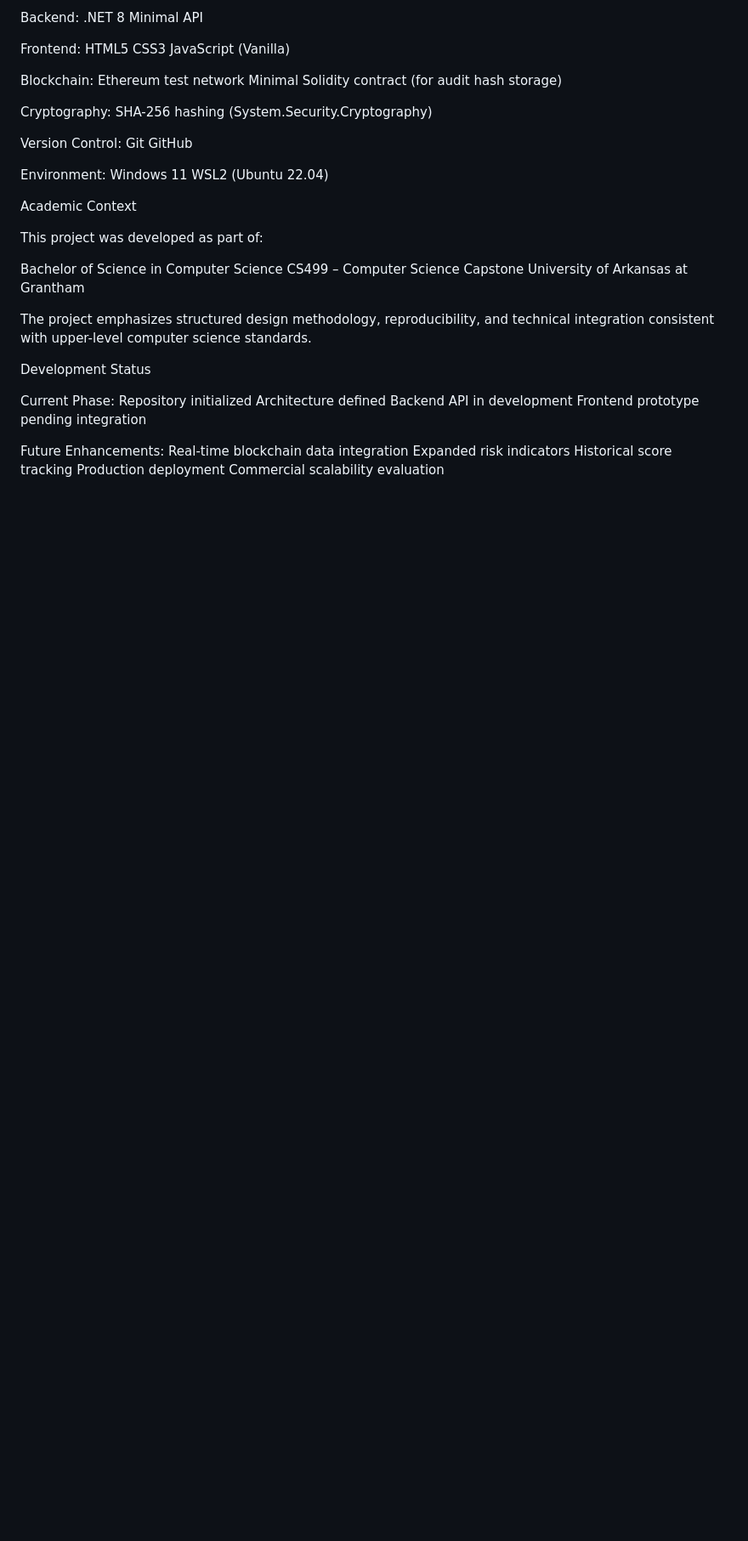
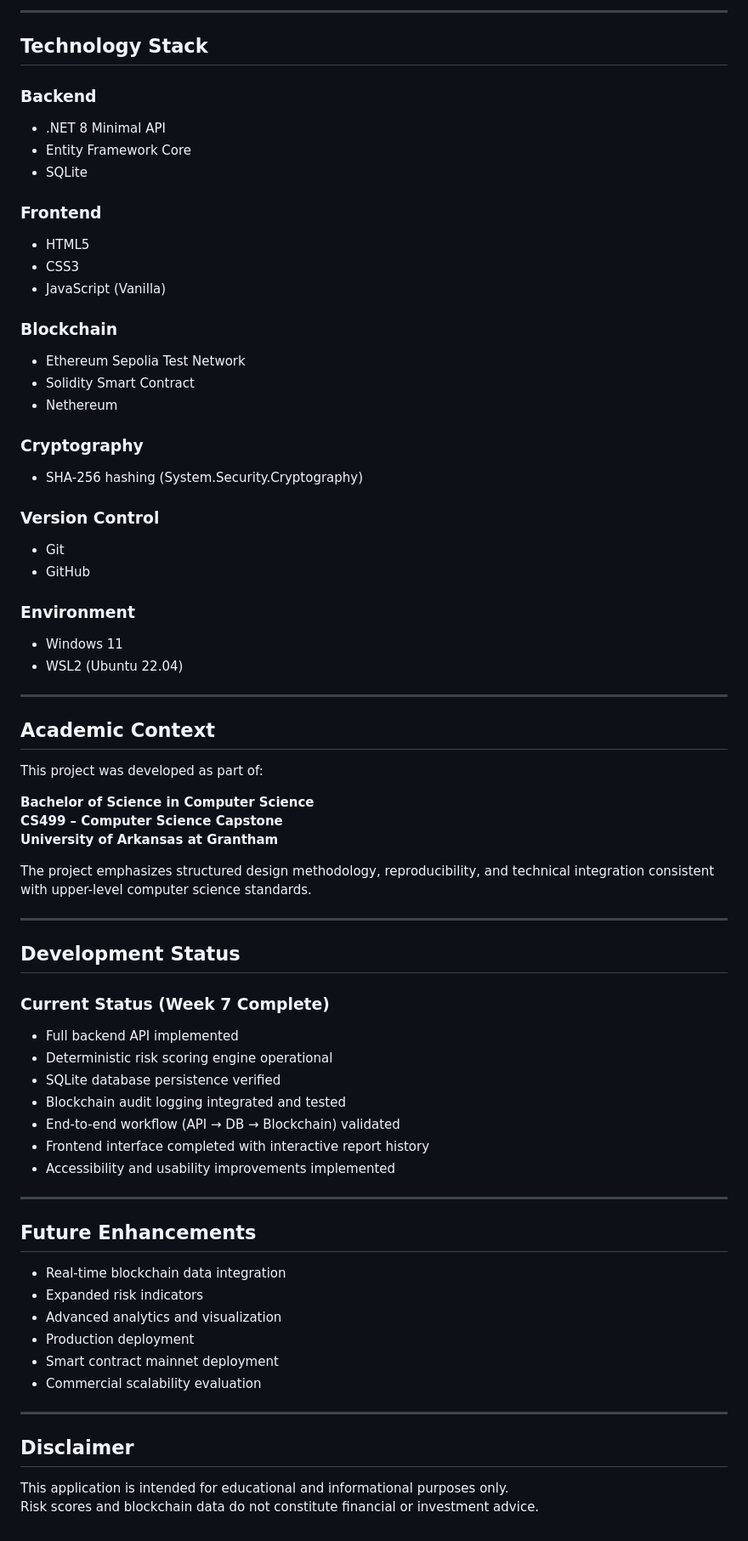
Before and after one commit to gitgirl0100/clearrisk-audit, a Markdown page: README.md, the part around one of its changes. Shown at 85% size. GitHub-like rendering; blank space fills up the shorter version.

Commit message:
Update README for Week 7 completion and full system implementation

```diff
--- a/README.md
+++ b/README.md
@@ -60,48 +81,74 @@ Technology Stack
 
-Backend:
-.NET 8 Minimal API
+---
 
-Frontend:
-HTML5
-CSS3
-JavaScript (Vanilla)
+## Technology Stack
 
-Blockchain:
-Ethereum test network
-Minimal Solidity contract (for audit hash storage)
+### Backend
+- .NET 8 Minimal API
+- Entity Framework Core
+- SQLite
 
-Cryptography:
-SHA-256 hashing (System.Security.Cryptography)
+### Frontend
+- HTML5
+- CSS3
+- JavaScript (Vanilla)
 
-Version Control:
-Git
-GitHub
+### Blockchain
+- Ethereum Sepolia Test Network
+- Solidity Smart Contract
+- Nethereum
 
-Environment:
-Windows 11
-WSL2 (Ubuntu 22.04)
+### Cryptography
+- SHA-256 hashing (System.Security.Cryptography)
 
-Academic Context
+### Version Control
+- Git
+- GitHub
+
+### Environment
+- Windows 11
+- WSL2 (Ubuntu 22.04)
+
+---
+
+## Academic Context
 
 This project was developed as part of:
 
-Bachelor of Science in Computer Science
-CS499 – Computer Science Capstone
-University of Arkansas at Grantham
+**Bachelor of Science in Computer Science**
+**CS499 – Computer Science Capstone**
+**University of Arkansas at Grantham**
 
 The project emphasizes structured design methodology, reproducibility, and technical integration consistent with upper-level computer science standards.
 
-Development Status
+---
 
-Current Phase:
-Repository initialized
-Architecture defined
-Backend API in development
-Frontend prototype pending integration
+## Development Status
 
-Future Enhancements:
-Real-time blockchain data integration
-Expanded risk indicators
-Historical score tracking
-Production deployment
-Commercial scalability evaluation
+### Current Status (Week 7 Complete)
+
+- Full backend API implemented
+- Deterministic risk scoring engine operational
+- SQLite database persistence verified
+- Blockchain audit logging integrated and tested
+- End-to-end workflow (API → DB → Blockchain) validated
+- Frontend interface completed with interactive report history
+- Accessibility and usability improvements implemented
+
+---
+
+## Future Enhancements
+
+- Real-time blockchain data integration
+- Expanded risk indicators
+- Advanced analytics and visualization
+- Production deployment
+- Smart contract mainnet deployment
+- Commercial scalability evaluation
+
+---
+
+## Disclaimer
+
+This application is intended for educational and informational purposes only.
+Risk scores and blockchain data do not constitute financial or investment advice.
```
Also changed, not shown: other parts of README.md (+56 -35 lines).
